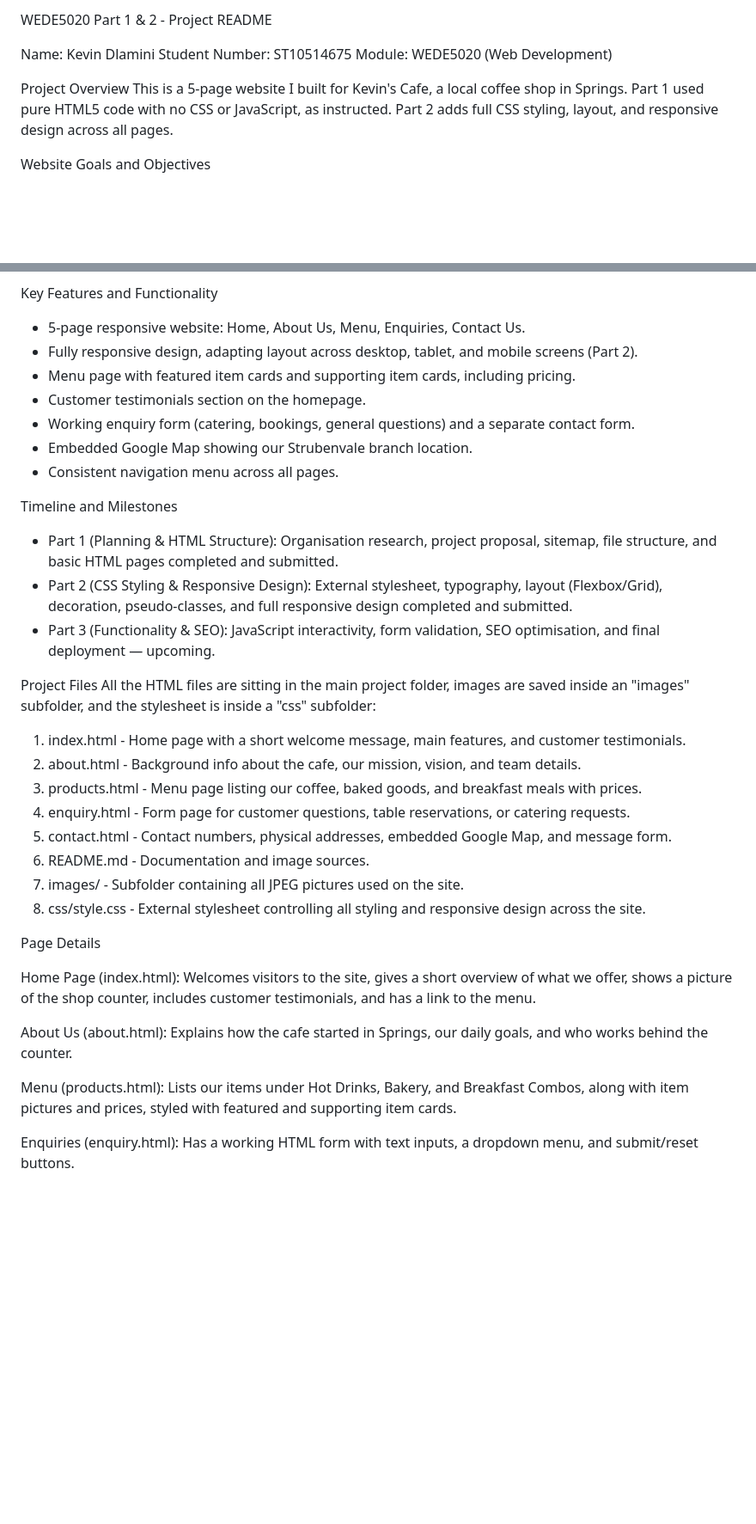
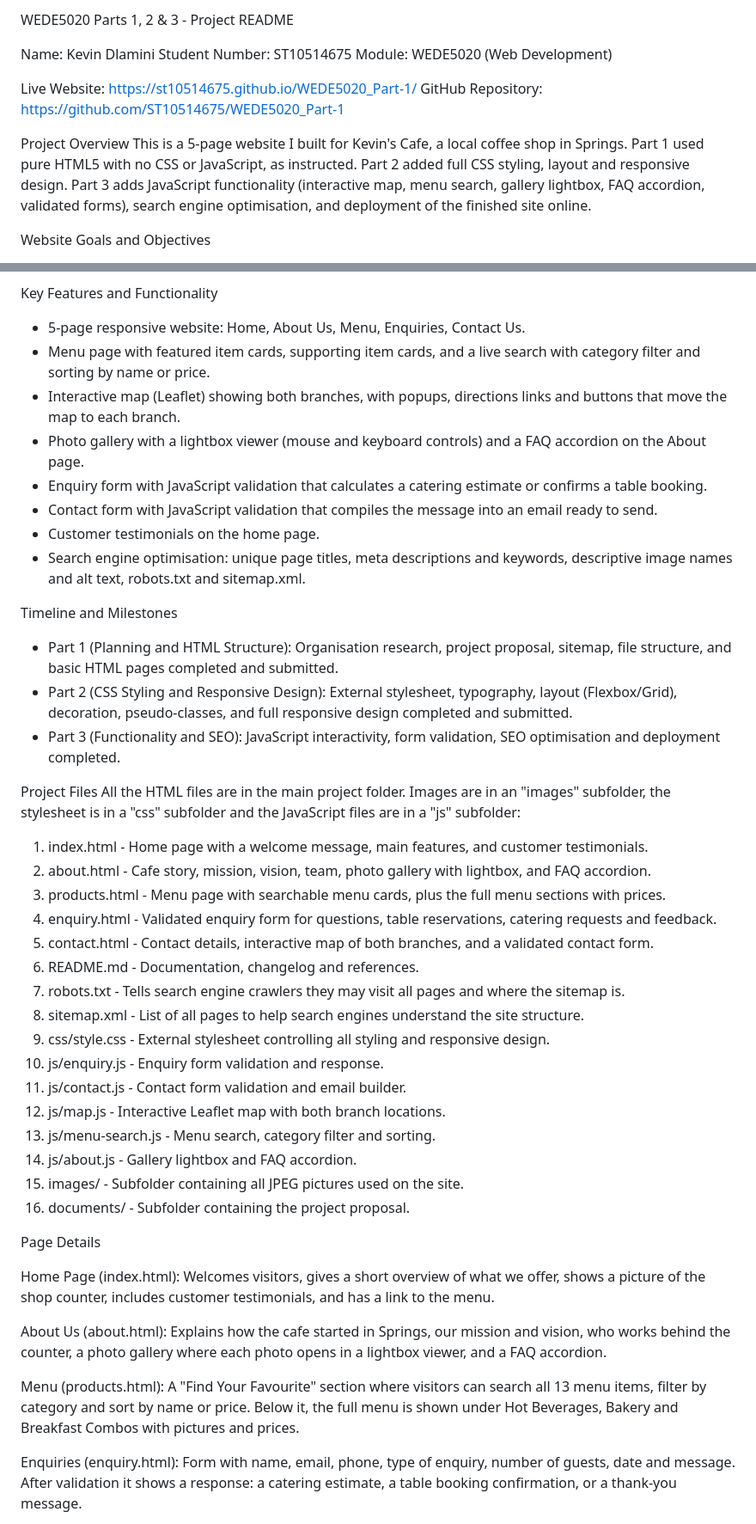
Before and after one commit to ST10514675/WEDE5020_Part-1, a Markdown page: README.md, 2 parts joined by grey strips. Shown at 86% size. GitHub-like rendering; blank space fills up the shorter version.

Commit message:
Update README with Part 3 changelog, features, references and live site link

```diff
--- a/README.md
+++ b/README.md
@@ -1,11 +1,14 @@
-WEDE5020 Part 1 & 2 - Project README
+WEDE5020 Parts 1, 2 & 3 - Project README
 
 Name: Kevin Dlamini
 Student Number: ST10514675
 Module: WEDE5020 (Web Development)
 
+Live Website: https://st10514675.github.io/WEDE5020_Part-1/
+GitHub Repository: https://github.com/ST10514675/WEDE5020_Part-1
+
 Project Overview
-This is a 5-page website I built for Kevin's Cafe, a local coffee shop in Springs. Part 1 used pure HTML5 code with no CSS or JavaScript, as instructed. Part 2 adds full CSS styling, layout, and responsive design across all pages.
+This is a 5-page website I built for Kevin's Cafe, a local coffee shop in Springs. Part 1 used pure HTML5 with no CSS or JavaScript, as instructed. Part 2 added full CSS styling, layout and responsive design. Part 3 adds JavaScript functionality (interactive map, menu search, gallery lightbox, FAQ accordion, validated forms), search engine optimisation, and deployment of the finished site online.
 
 Website Goals and Objectives
 - Establish an online presence for Kevin's Cafe so customers can find our menu, location, and contact details easily.
@@ -21,37 +24,46 @@ Key Performance Indicators (KPIs):
 
 Key Features and Functionality
 - 5-page responsive website: Home, About Us, Menu, Enquiries, Contact Us.
-- Fully responsive design, adapting layout across desktop, tablet, and mobile screens (Part 2).
-- Menu page with featured item cards and supporting item cards, including pricing.
-- Customer testimonials section on the homepage.
-- Working enquiry form (catering, bookings, general questions) and a separate contact form.
-- Embedded Google Map showing our Strubenvale branch location.
-- Consistent navigation menu across all pages.
+- Menu page with featured item cards, supporting item cards, and a live search with category filter and sorting by name or price.
+- Interactive map (Leaflet) showing both branches, with popups, directions links and buttons that move the map to each branch.
+- Photo gallery with a lightbox viewer (mouse and keyboard controls) and a FAQ accordion on the About page.
+- Enquiry form with JavaScript validation that calculates a catering estimate or confirms a table booking.
+- Contact form with JavaScript validation that compiles the message into an email ready to send.
+- Customer testimonials on the home page.
+- Search engine optimisation: unique page titles, meta descriptions and keywords, descriptive image names and alt text, robots.txt and sitemap.xml.
 
 Timeline and Milestones
-- Part 1 (Planning & HTML Structure): Organisation research, project proposal, sitemap, file structure, and basic HTML pages completed and submitted.
-- Part 2 (CSS Styling & Responsive Design): External stylesheet, typography, layout (Flexbox/Grid), decoration, pseudo-classes, and full responsive design completed and submitted.
-- Part 3 (Functionality & SEO): JavaScript interactivity, form validation, SEO optimisation, and final deployment — upcoming.
+- Part 1 (Planning and HTML Structure): Organisation research, project proposal, sitemap, file structure, and basic HTML pages completed and submitted.
+- Part 2 (CSS Styling and Responsive Design): External stylesheet, typography, layout (Flexbox/Grid), decoration, pseudo-classes, and full responsive design completed and submitted.
+- Part 3 (Functionality and SEO): JavaScript interactivity, form validation, SEO optimisation and deployment completed.
 
 Project Files
-All the HTML files are sitting in the main project folder, images are saved inside an "images" subfolder, and the stylesheet is inside a "css" subfolder:
+All the HTML files are in the main project folder. Images are in an "images" subfolder, the stylesheet is in a "css" subfolder and the JavaScript files are in a "js" subfolder:
 
-1. index.html - Home page with a short welcome message, main features, and customer testimonials.
-2. about.html - Background info about the cafe, our mission, vision, and team details.
-3. products.html - Menu page listing our coffee, baked goods, and breakfast meals with prices.
-4. enquiry.html - Form page for customer questions, table reservations, or catering requests.
-5. contact.html - Contact numbers, physical addresses, embedded Google Map, and message form.
-6. README.md - Documentation and image sources.
-7. images/ - Subfolder containing all JPEG pictures used on the site.
-8. css/style.css - External stylesheet controlling all styling and responsive design across the site.
+1. index.html - Home page with a welcome message, main features, and customer testimonials.
+2. about.html - Cafe story, mission, vision, team, photo gallery with lightbox, and FAQ accordion.
+3. products.html - Menu page with searchable menu cards, plus the full menu sections with prices.
+4. enquiry.html - Validated enquiry form for questions, table reservations, catering requests and feedback.
+5. contact.html - Contact details, interactive map of both branches, and a validated contact form.
+6. README.md - Documentation, changelog and references.
+7. robots.txt - Tells search engine crawlers they may visit all pages and where the sitemap is.
+8. sitemap.xml - List of all pages to help search engines understand the site structure.
+9. css/style.css - External stylesheet controlling all styling and responsive design.
+10. js/enquiry.js - Enquiry form validation and response.
+11. js/contact.js - Contact form validation and email builder.
+12. js/map.js - Interactive Leaflet map with both branch locations.
+13. js/menu-search.js - Menu search, category filter and sorting.
+14. js/about.js - Gallery lightbox and FAQ accordion.
+15. images/ - Subfolder containing all JPEG pictures used on the site.
+16. documents/ - Subfolder containing the project proposal.
 
 Page Details
 
- Home Page (index.html): Welcomes visitors to the site, gives a short overview of what we offer, shows a picture of the shop counter, includes customer testimonials, and has a link to the menu.
+ Home Page (index.html): Welcomes visitors, gives a short overview of what we offer, shows a picture of the shop counter, includes customer testimonials, and has a link to the menu.
 
- About Us (about.html): Explains how the cafe started in Springs, our daily goals, and who works behind the counter.
+ About Us (about.html): Explains how the cafe started in Springs, our mission and vision, who works behind the counter, a photo gallery where each photo opens in a lightbox viewer, and a FAQ accordion.
 
- Menu (products.html): Lists our items under Hot Drinks, Bakery, and Breakfast Combos, along with item pictures and prices, styled with featured and supporting item cards.
+ Menu (products.html): A "Find Your Favourite" section where visitors can search all 13 menu items, filter by category and sort by name or price. Below it, the full menu is shown under Hot Beverages, Bakery and Breakfast Combos with pictures and prices.
 
- Enquiries (enquiry.html): Has a working HTML form with text inputs, a dropdown menu, and submit/reset buttons.
+ Enquiries (enquiry.html): Form with name, email, phone, type of enquiry, number of guests, date and message. After validation it shows a response: a catering estimate, a table booking confirmation, or a thank-you message.
 
```
Also changed, not shown: other parts of README.md (+49 -3 lines).
